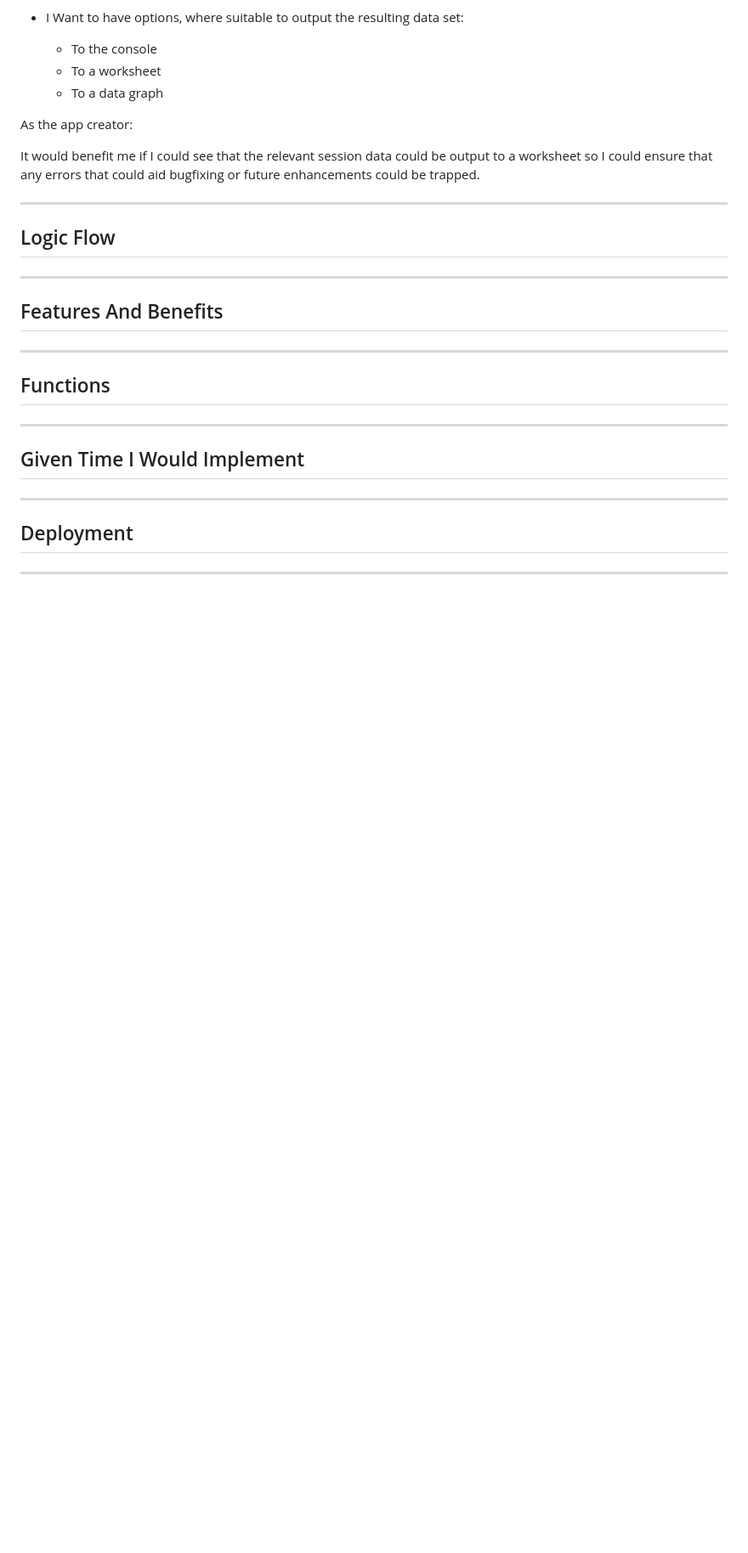
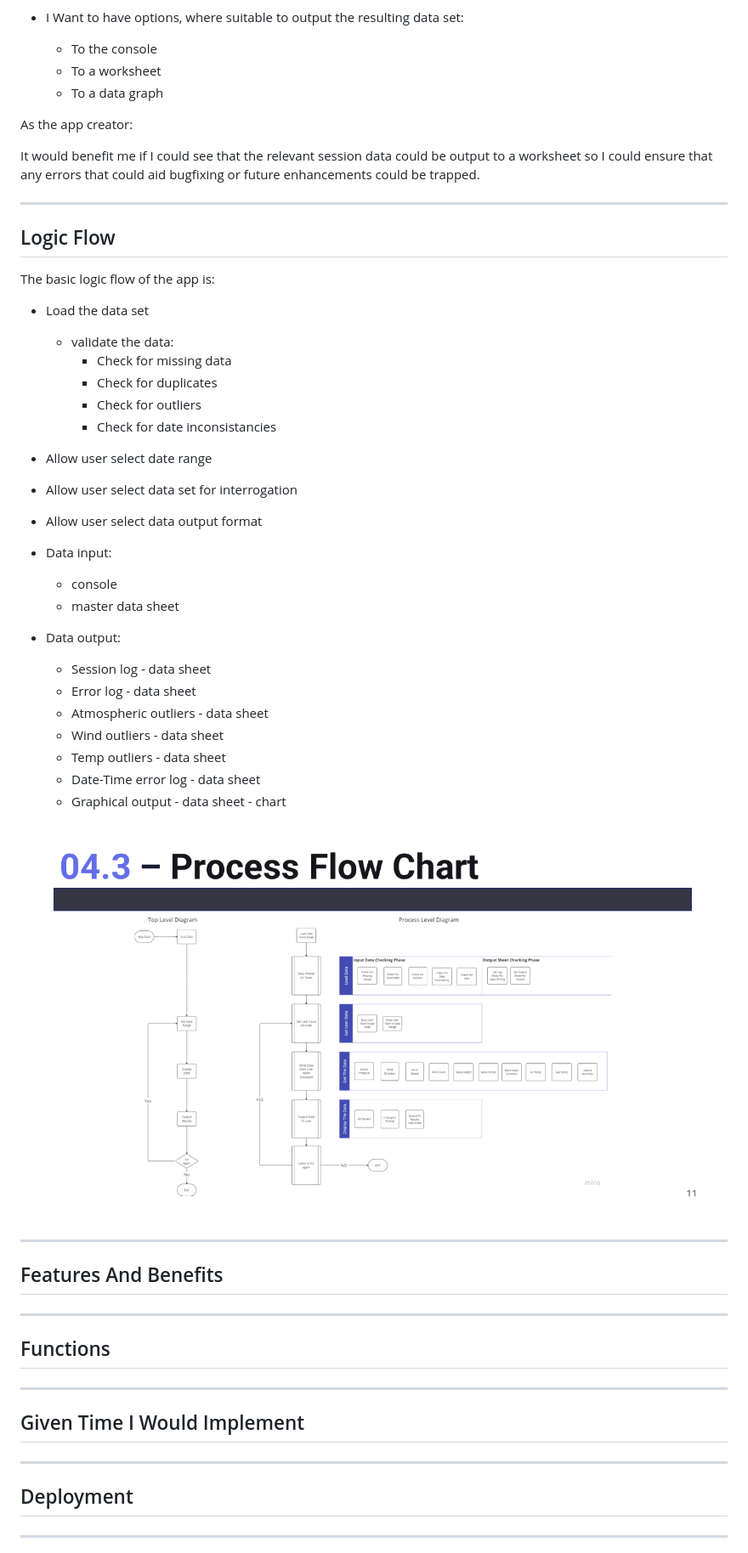
Before and after one commit to doyle-kfd/GaelForce, a Markdown page: README.md, the part around the change printed below. Shown: that part at 85% size. GitHub-like rendering; blank space fills up the shorter version.

Commit message:
doc: added logic flow to README

```diff
--- a/README.md
+++ b/README.md
@@ -140,13 +138,38 @@ As the app creator:
 It would benefit me if I could see that the relevant session data could be output to a worksheet so I could ensure that any errors that could aid bugfixing or future enhancements could be trapped.
 
 
-
-
-
 ---
 
 ## Logic Flow
 
+The basic logic flow of the app is:
+
+- Load the data set
+    - validate the data:
+        - Check for missing data
+        - Check for duplicates
+        - Check for outliers
+        - Check for date inconsistancies
+
+- Allow user select date range
+- Allow user select data set for interrogation
+- Allow user select data output format
+
+- Data input:
+    - console
+    - master data sheet
+
+- Data output:
+    - Session log - data sheet
+    - Error log - data sheet
+    - Atmospheric outliers - data sheet
+    - Wind outliers - data sheet
+    - Temp outliers - data sheet
+    - Date-Time error log - data sheet
+    - Graphical output - data sheet - chart
+
+
+![GaelForce Logic Flow Chart](docs/readme_images/pp3-process-flow-chart.png)
 
 
 ---
```
Also changed, not shown: other parts of README.md (+1 -3 lines).
